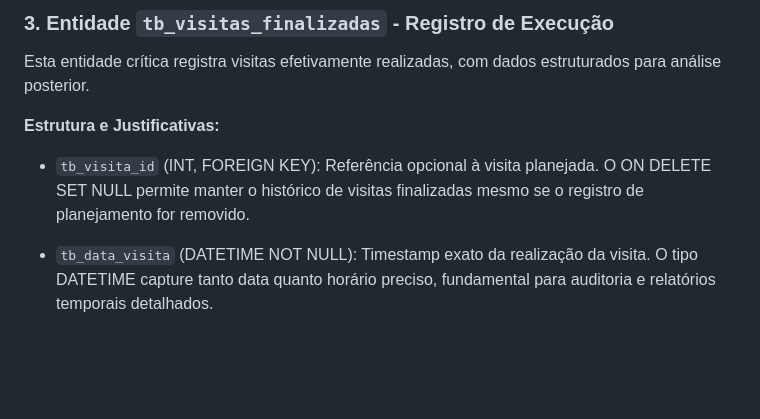
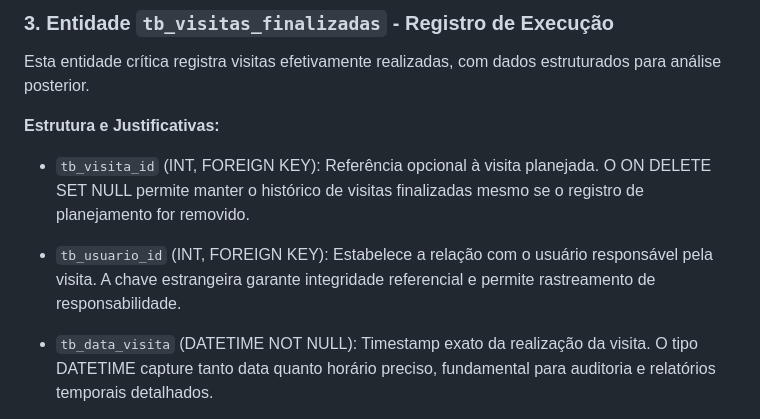
Before and after one commit to FeCavalcanteGrf/AtibainhaVisits, a Markdown page: documentos/Documentação.md, the part around the change. GitHub-like rendering; blank space fills up the shorter version.

Commit message:
feat: att de documentação

```diff
--- a/documentos/Documentação.md
+++ b/documentos/Documentação.md
@@ -61,6 +61,8 @@ Esta entidade crítica registra visitas efetivamente realizadas, com dados estru
 
 - `tb_visita_id` (INT, FOREIGN KEY): Referência opcional à visita planejada. O ON DELETE SET NULL permite manter o histórico de visitas finalizadas mesmo se o registro de planejamento for removido.
 
+- `tb_usuario_id` (INT, FOREIGN KEY): Estabelece a relação com o usuário responsável pela visita. A chave estrangeira garante integridade referencial e permite rastreamento de responsabilidade.
+
 - `tb_data_visita` (DATETIME NOT NULL): Timestamp exato da realização da visita. O tipo DATETIME capture tanto data quanto horário preciso, fundamental para auditoria e relatórios temporais detalhados.
 
 - `tb_locais_visitados` (JSON NOT NULL): Estrutura moderna que armazena dados complexos sobre locais visitados. O JSON permite flexibilidade para diferentes tipos de informação (nome do local, tempo de permanência, observações específicas) sem necessidade de criar tabelas adicionais.
```
